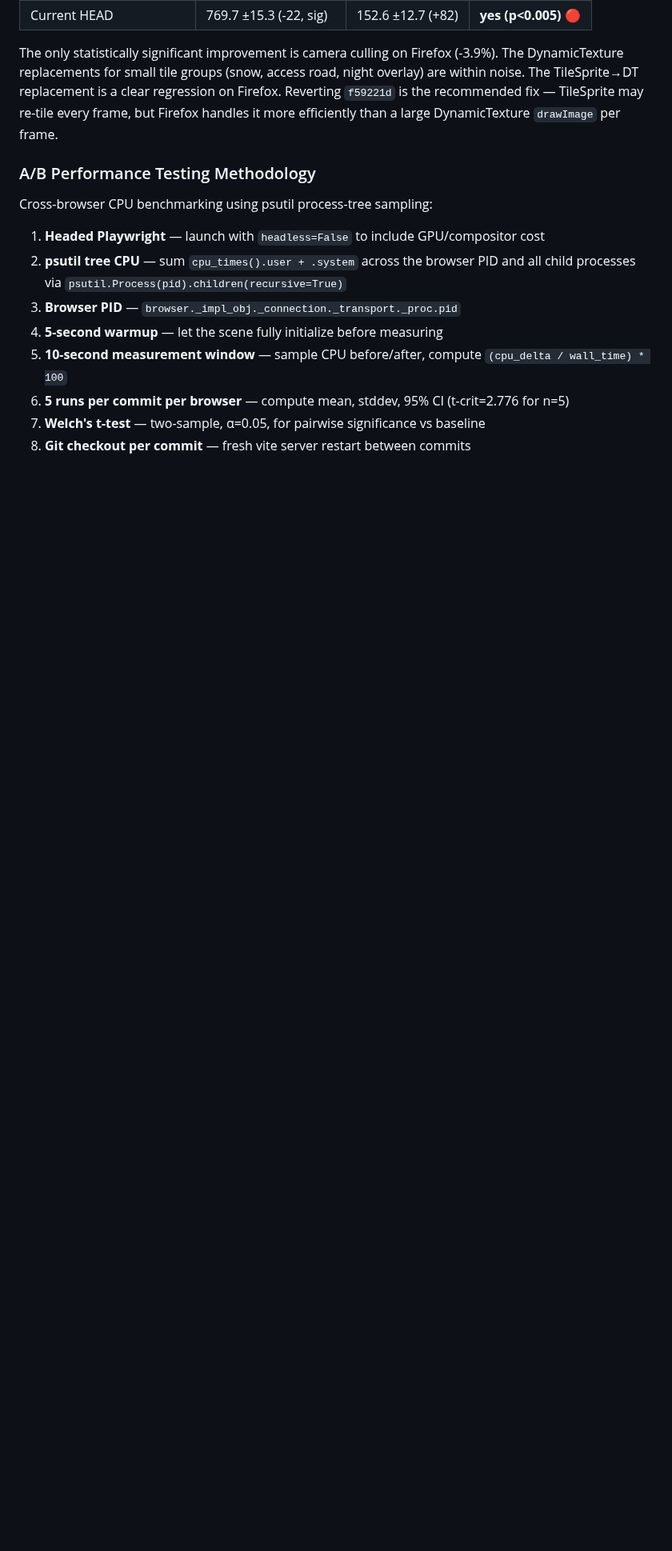
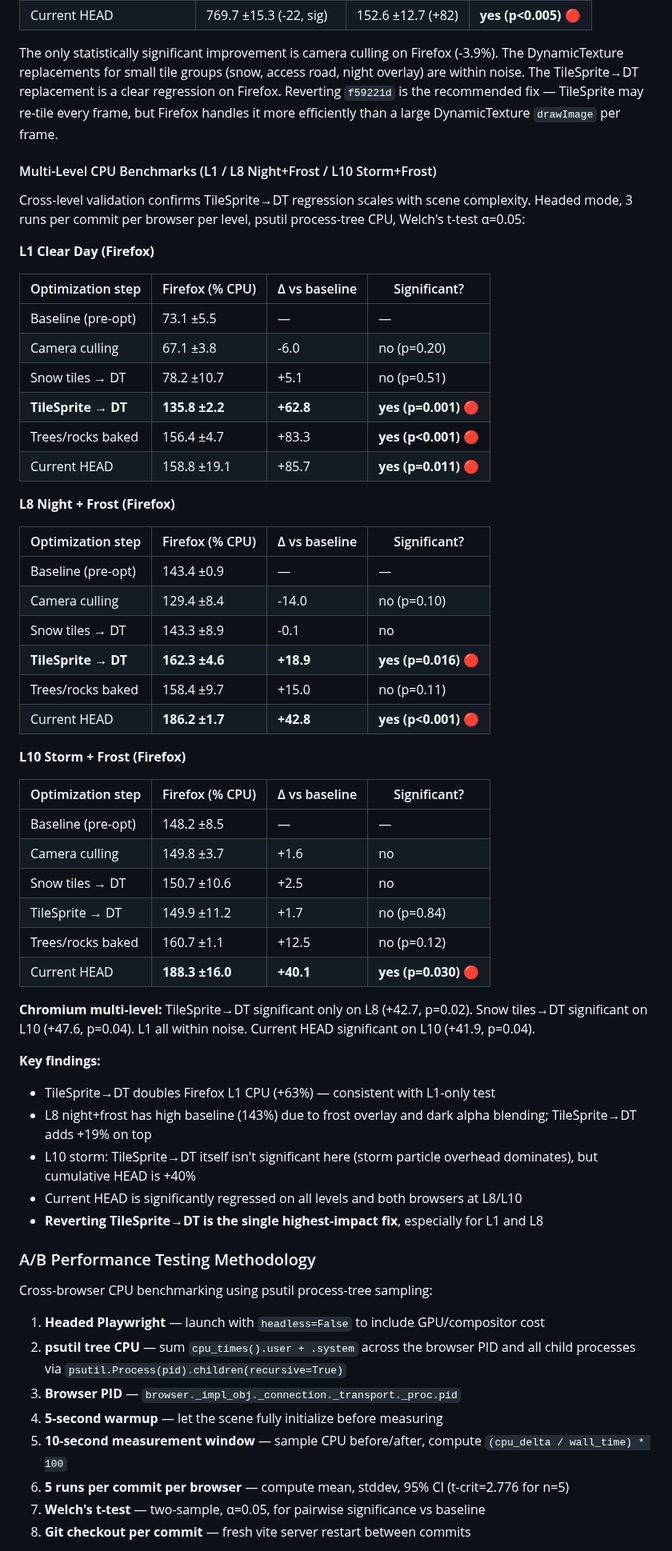
Before and after one commit to antoinecellerier/les-aiguilles-blanches, a Markdown page: docs/ARCHITECTURE.md, the part around one of its changes. Shown at 80% size. GitHub-like rendering; blank space fills up the shorter version.

Commit message:
Document multi-level CPU A/B benchmarks (L1/L8/L10)
Add cross-level validation data for TileSprite→DT regression:
- L1 clear: Firefox +63% (p=0.001)
- L8 night+frost: Firefox +19% (p=0.016)
- L10 storm+frost: cumulative HEAD +40% (p=0.030)
- Confirms TileSprite→DT as highest-impact regression

- Docs: multi-level benchmark tables in ARCHITECTURE.md

Co-authored-by: Copilot <175728472+Copilot@users.noreply.github.com>

```diff
--- a/docs/ARCHITECTURE.md
+++ b/docs/ARCHITECTURE.md
@@ -511,6 +511,52 @@ DynamicTexture consolidation is a net win when replacing **many small Images** (
 
 The only statistically significant improvement is camera culling on Firefox (-3.9%). The DynamicTexture replacements for small tile groups (snow, access road, night overlay) are within noise. The TileSprite→DT replacement is a clear regression on Firefox. Reverting `f59221d` is the recommended fix — TileSprite may re-tile every frame, but Firefox handles it more efficiently than a large DynamicTexture `drawImage` per frame.
 
+#### Multi-Level CPU Benchmarks (L1 / L8 Night+Frost / L10 Storm+Frost)
+
+Cross-level validation confirms TileSprite→DT regression scales with scene complexity. Headed mode, 3 runs per commit per browser per level, psutil process-tree CPU, Welch's t-test α=0.05:
+
+**L1 Clear Day (Firefox)**
+
+| Optimization step | Firefox (% CPU) | Δ vs baseline | Significant? |
+|-------------------|-----------------|---------------|--------------|
+| Baseline (pre-opt) | 73.1 ±5.5 | — | — |
+| Camera culling | 67.1 ±3.8 | -6.0 | no (p=0.20) |
+| Snow tiles → DT | 78.2 ±10.7 | +5.1 | no (p=0.51) |
+| **TileSprite → DT** | **135.8 ±2.2** | **+62.8** | **yes (p=0.001)** 🔴 |
+| Trees/rocks baked | 156.4 ±4.7 | +83.3 | **yes (p<0.001)** 🔴 |
+| Current HEAD | 158.8 ±19.1 | +85.7 | **yes (p=0.011)** 🔴 |
+
+**L8 Night + Frost (Firefox)**
+
+| Optimization step | Firefox (% CPU) | Δ vs baseline | Significant? |
+|-------------------|-----------------|---------------|--------------|
+| Baseline (pre-opt) | 143.4 ±0.9 | — | — |
+| Camera culling | 129.4 ±8.4 | -14.0 | no (p=0.10) |
+| Snow tiles → DT | 143.3 ±8.9 | -0.1 | no |
+| **TileSprite → DT** | **162.3 ±4.6** | **+18.9** | **yes (p=0.016)** 🔴 |
+| Trees/rocks baked | 158.4 ±9.7 | +15.0 | no (p=0.11) |
+| Current HEAD | **186.2 ±1.7** | **+42.8** | **yes (p<0.001)** 🔴 |
+
+**L10 Storm + Frost (Firefox)**
+
+| Optimization step | Firefox (% CPU) | Δ vs baseline | Significant? |
+|-------------------|-----------------|---------------|--------------|
+| Baseline (pre-opt) | 148.2 ±8.5 | — | — |
+| Camera culling | 149.8 ±3.7 | +1.6 | no |
+| Snow tiles → DT | 150.7 ±10.6 | +2.5 | no |
+| TileSprite → DT | 149.9 ±11.2 | +1.7 | no (p=0.84) |
+| Trees/rocks baked | 160.7 ±1.1 | +12.5 | no (p=0.12) |
+| Current HEAD | **188.3 ±16.0** | **+40.1** | **yes (p=0.030)** 🔴 |
+
+**Chromium multi-level:** TileSprite→DT significant only on L8 (+42.7, p=0.02). Snow tiles→DT significant on L10 (+47.6, p=0.04). L1 all within noise. Current HEAD significant on L10 (+41.9, p=0.04).
+
+**Key findings:**
+- TileSprite→DT doubles Firefox L1 CPU (+63%) — consistent with L1-only test
+- L8 night+frost has high baseline (143%) due to frost overlay and dark alpha blending; TileSprite→DT adds +19% on top
+- L10 storm: TileSprite→DT itself isn't significant here (storm particle overhead dominates), but cumulative HEAD is +40%
+- Current HEAD is significantly regressed on all levels and both browsers at L8/L10
+- **Reverting TileSprite→DT is the single highest-impact fix**, especially for L1 and L8
+
 ### A/B Performance Testing Methodology
 
 Cross-browser CPU benchmarking using psutil process-tree sampling:
```
Also changed, not shown: other parts of docs/ARCHITECTURE.md (+1 -1 lines).
